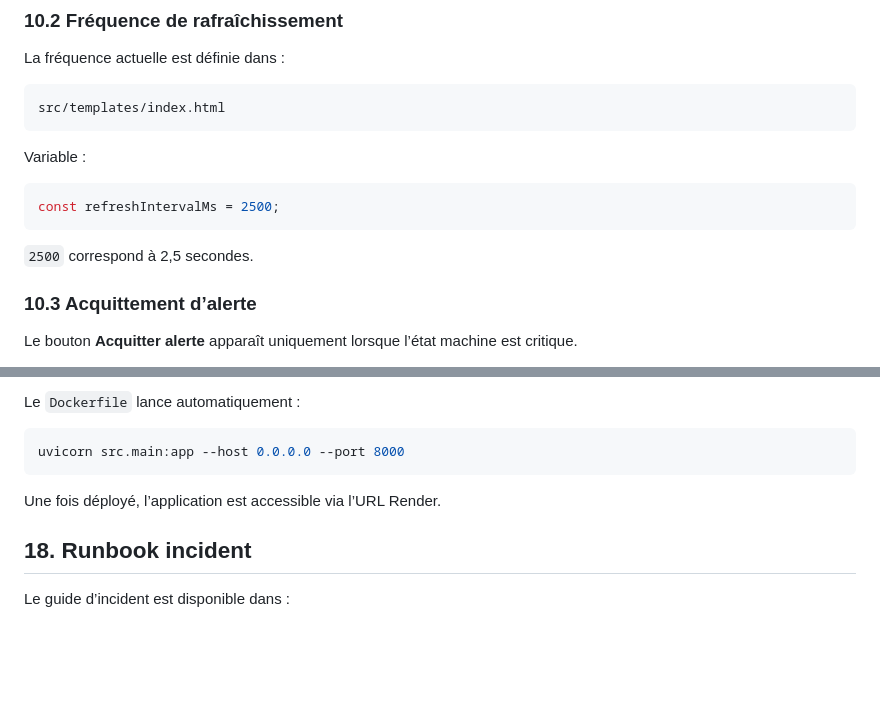
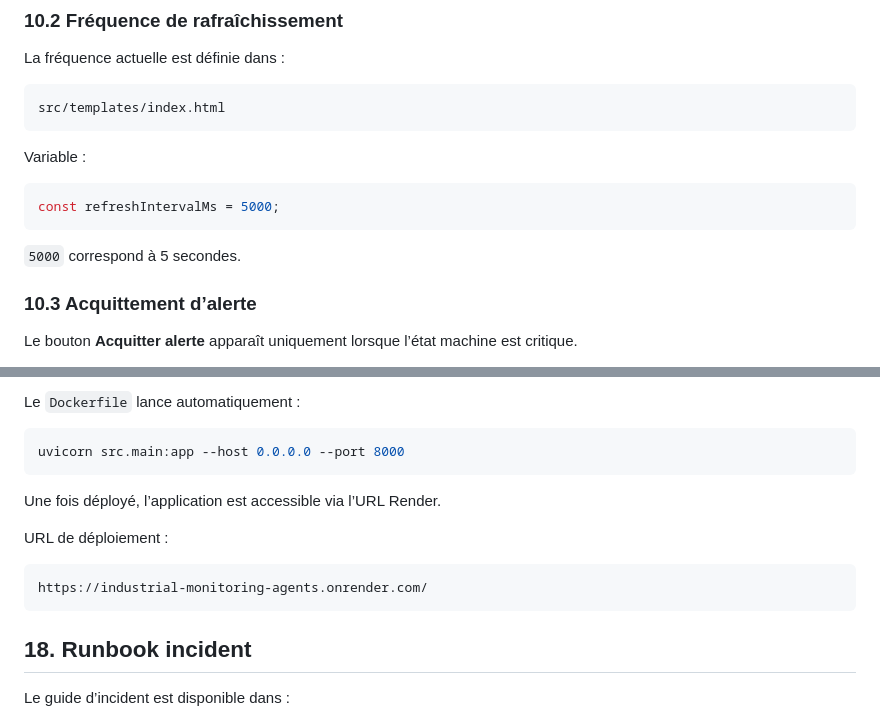
Before and after one commit to assiafd/industrial-monitoring-agents, a Markdown page: README.md, 2 parts joined by grey strips. Rendered like a GitHub page; blank space fills up the shorter version.

Commit message:
Update Render URL and refresh frequency in README

````diff
--- a/README.md
+++ b/README.md
@@ -338,10 +338,10 @@ src/templates/index.html
 Variable :
 
 ```js
-const refreshIntervalMs = 2500;
+const refreshIntervalMs = 5000;
 ```
 
-`2500` correspond à 2,5 secondes.
+`5000` correspond à 5 secondes.
 
 ### 10.3 Acquittement d’alerte
 
@@ -517,6 +517,12 @@ uvicorn src.main:app --host 0.0.0.0 --port 8000
 
 Une fois déployé, l’application est accessible via l’URL Render.
 
+URL de déploiement :
+
+```text
+https://industrial-monitoring-agents.onrender.com/
+```
+
 ## 18. Runbook incident
 
 Le guide d’incident est disponible dans :
````
